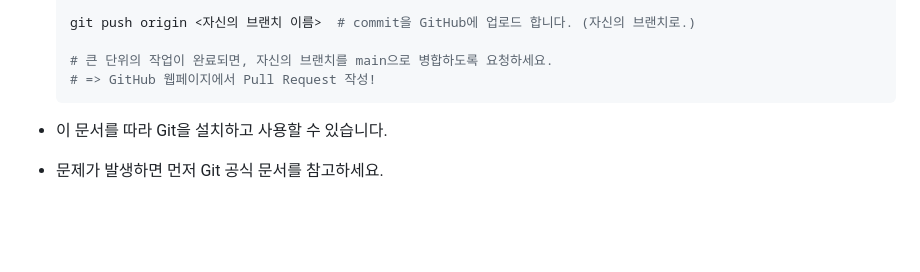
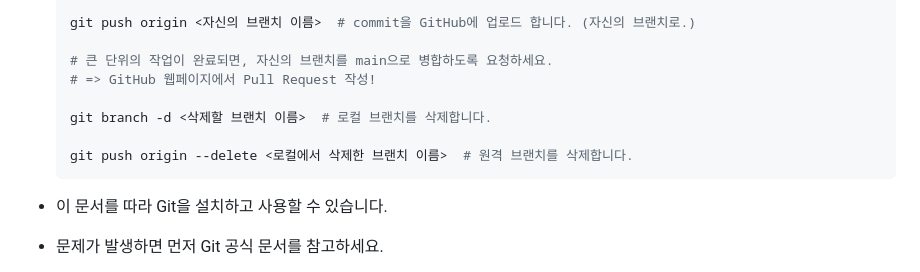
Before and after one commit to lamaBread/LogAnalyzer, a Markdown page: how to use Git & GitHub.md, the part around the change. Rendered like a GitHub page; blank space fills up the shorter version.

Commit message:
Guide fix again twice

````diff
--- a/how to use Git & GitHub.md
+++ b/how to use Git & GitHub.md
@@ -220,6 +220,10 @@
 
    # 큰 단위의 작업이 완료되면, 자신의 브랜치를 main으로 병합하도록 요청하세요.
    # => GitHub 웹페이지에서 Pull Request 작성!
+
+   git branch -d <삭제할 브랜치 이름>  # 로컬 브랜치를 삭제합니다.
+
+   git push origin --delete <로컬에서 삭제한 브랜치 이름>  # 원격 브랜치를 삭제합니다.
    ```
 
 - 이 문서를 따라 Git을 설치하고 사용할 수 있습니다.
````
